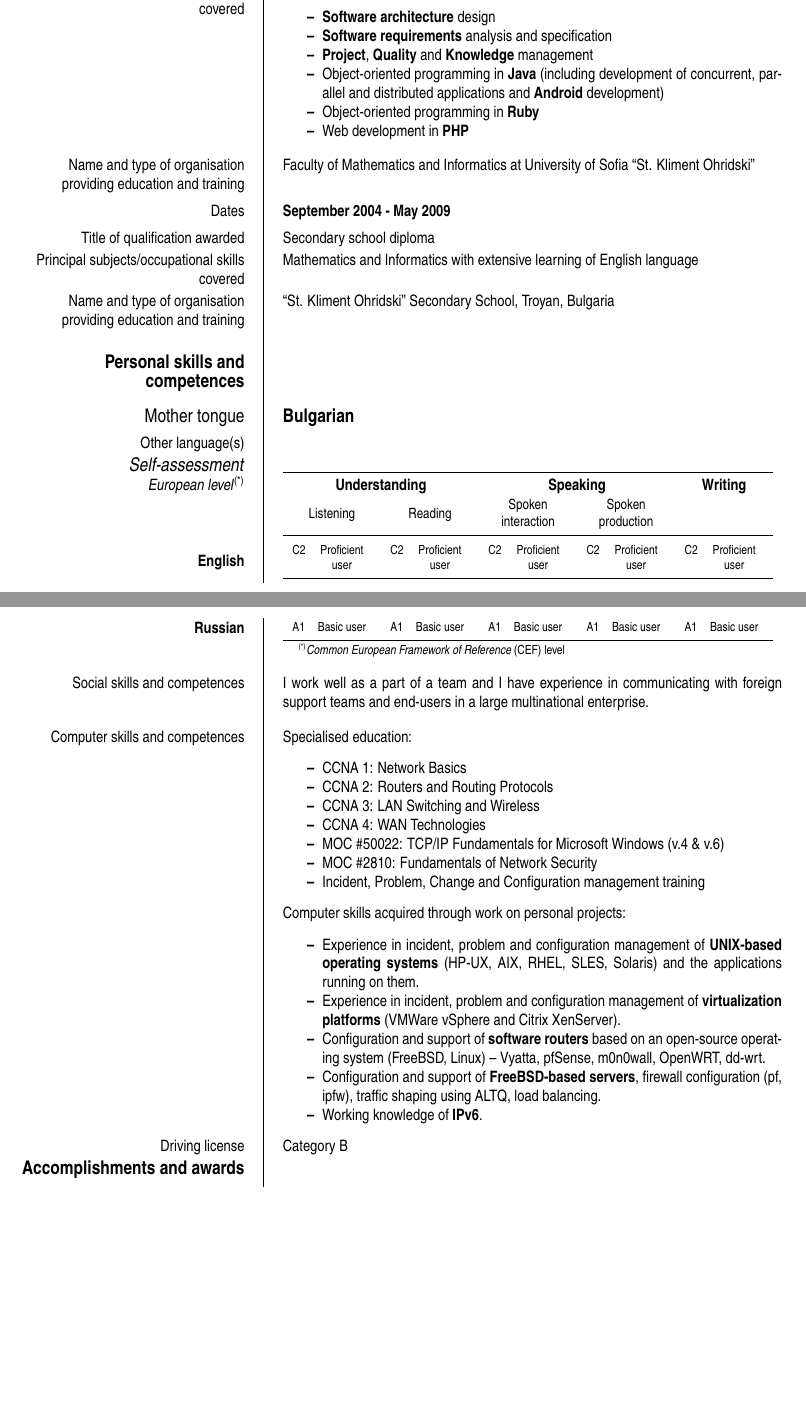
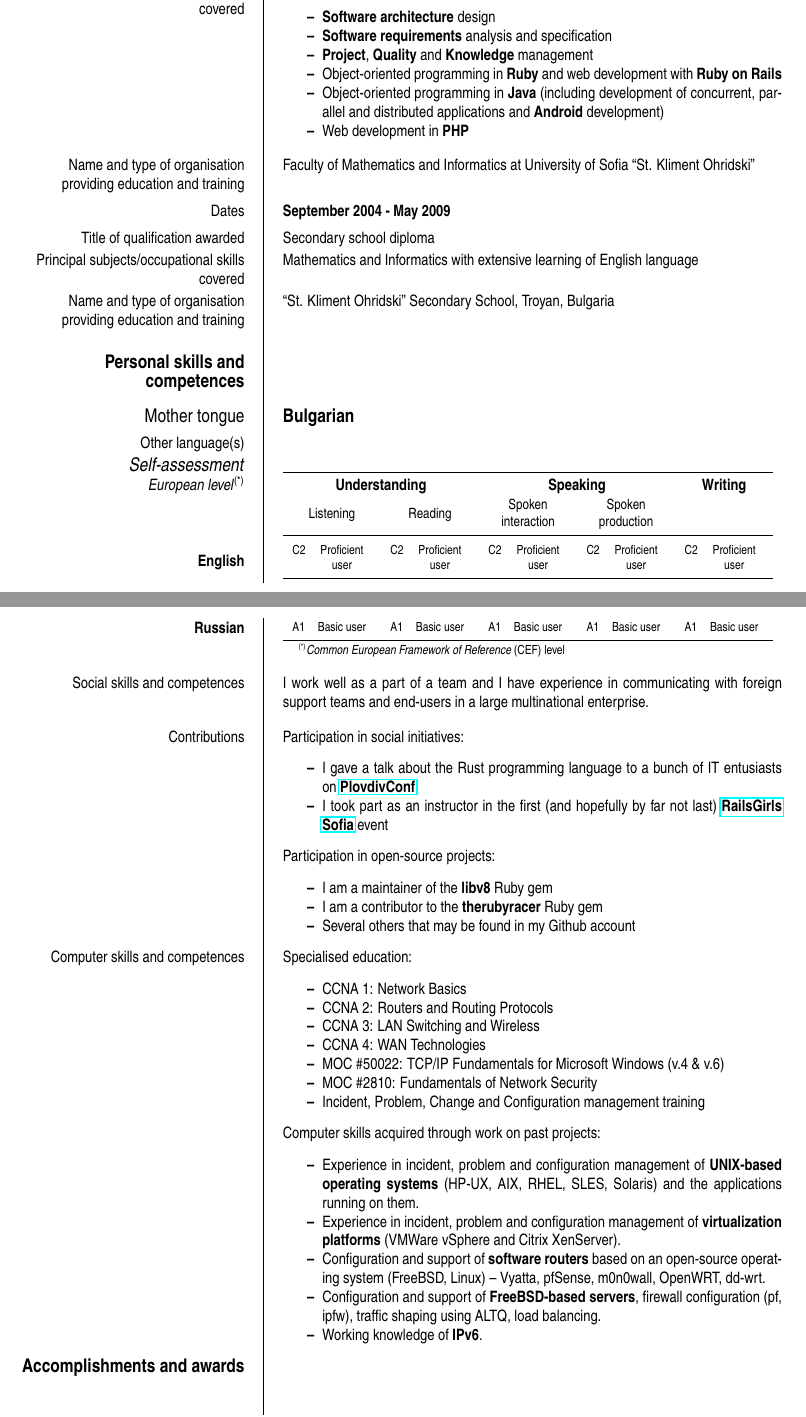
Before and after one commit to ignisf/cv, a LaTeX CV (pbordjukov.tex, which reads competences.tex, education.tex): two parts of pages 1 and 2 of 2, joined at a grey line, cut so that both start at the same text, the shorter picture padded with empty space. Compiled offline with pdfLaTeX; a LaTeX package or settings file that is missing is left out.

Commit message:
CV Update

```diff
--- a/competences.tex
+++ b/competences.tex
@@ -14,6 +14,23 @@
   and I have experience in communicating with foreign support teams and
   end-users in a large multinational enterprise.}
 
+\ecvitem{Contributions}{
+  Participation in social initiatives:
+  \begin{itemize}
+  \item I gave a talk about the Rust programming language to a bunch of IT
+    entusiasts on \href{http://plovdivconf.com}{\textbf{PlovdivConf}}
+  \item I took part as an instructor in the first (and hopefully by far not
+    last) \href{http://railsgirls.com/sofia}{\textbf{RailsGirls Sofia}} event
+  \end{itemize}
+
+  Participation in open-source projects:
+  \begin{itemize}
+  \item I am a maintainer of the \textbf{libv8} Ruby gem
+  \item I am a contributor to the \textbf{therubyracer} Ruby gem
+  \item Several others that may be found in my Github account
+  \end{itemize}
+}
+
 \ecvitem{Computer skills and competences}{
   Specialised education:
   \begin{itemize}
@@ -26,7 +43,7 @@
   \item Incident, Problem, Change and Configuration management training
   \end{itemize}
 
-  Computer skills acquired through work on personal projects:
+  Computer skills acquired through work on past projects:
   \begin{itemize}
   \item Experience in incident, problem and configuration management of
     \textbf{UNIX-based operating systems} (HP-UX, AIX, RHEL, SLES, Solaris)
@@ -41,5 +58,3 @@
   \item Working knowledge of \textbf{IPv6}.
   \end{itemize}
 }
-
-\ecvitem{Driving license}{Category B}
--- a/education.tex
+++ b/education.tex
@@ -10,10 +10,11 @@
   \item \textbf{Software architecture} design
   \item \textbf{Software requirements} analysis and specification
   \item \textbf{Project}, \textbf{Quality} and \textbf{Knowledge} management
+  \item Object-oriented programming in \textbf{Ruby} and web development with
+    \textbf{Ruby on Rails}
   \item Object-oriented programming in \textbf{Java} (including development
     of concurrent, parallel and distributed applications and
     \textbf{Android} development)
-  \item Object-oriented programming in \textbf{Ruby}
   \item Web development in \textbf{PHP}
   \end{itemize}
 }
```
